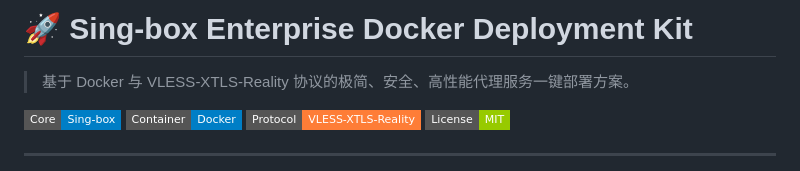
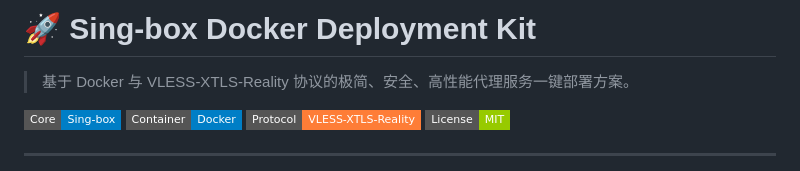
Before and after one commit to pm6422/singbox, a Markdown page: README.md, the part around the change. Drawn GitHub-style; badges without logos.

```diff
--- a/README.md
+++ b/README.md
@@ -1,4 +1,4 @@
-# 🚀 Sing-box Enterprise Docker Deployment Kit
+# 🚀 Sing-box Docker Deployment Kit
 
 > 基于 Docker 与 VLESS-XTLS-Reality 协议的极简、安全、高性能代理服务一键部署方案。
 
```
